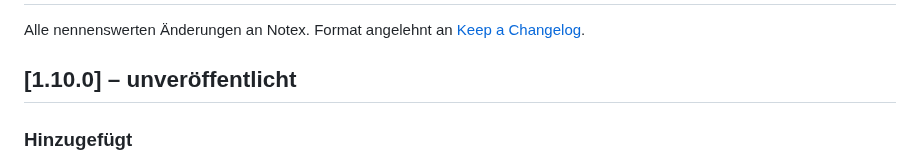
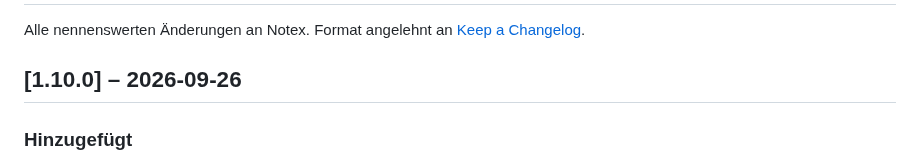
Before and after one commit to CustomCock/Notex, a Markdown page: CHANGELOG.md, the part around the change. Rendered like a GitHub page.

```diff
--- a/CHANGELOG.md
+++ b/CHANGELOG.md
@@ -2,7 +2,7 @@
 
 Alle nennenswerten Änderungen an Notex. Format angelehnt an [Keep a Changelog](https://keepachangelog.com/de/).
 
-## [1.10.0] – unveröffentlicht
+## [1.10.0] – 2026-09-26
 
 ### Hinzugefügt
 - Modul Port-Infos (Standard an): Tooltip über Portangaben im Editor (Port 3389, :443, 3389/tcp, tcp/445,
```
Also changed, not shown: PROGRESS.md (+6 -2 lines), README.md (+4 -0 lines), docs/58-ip-overview.png (added), docs/59-port-lookup.png (added), docs/60-rdap-card.png (added), 2 other files.
